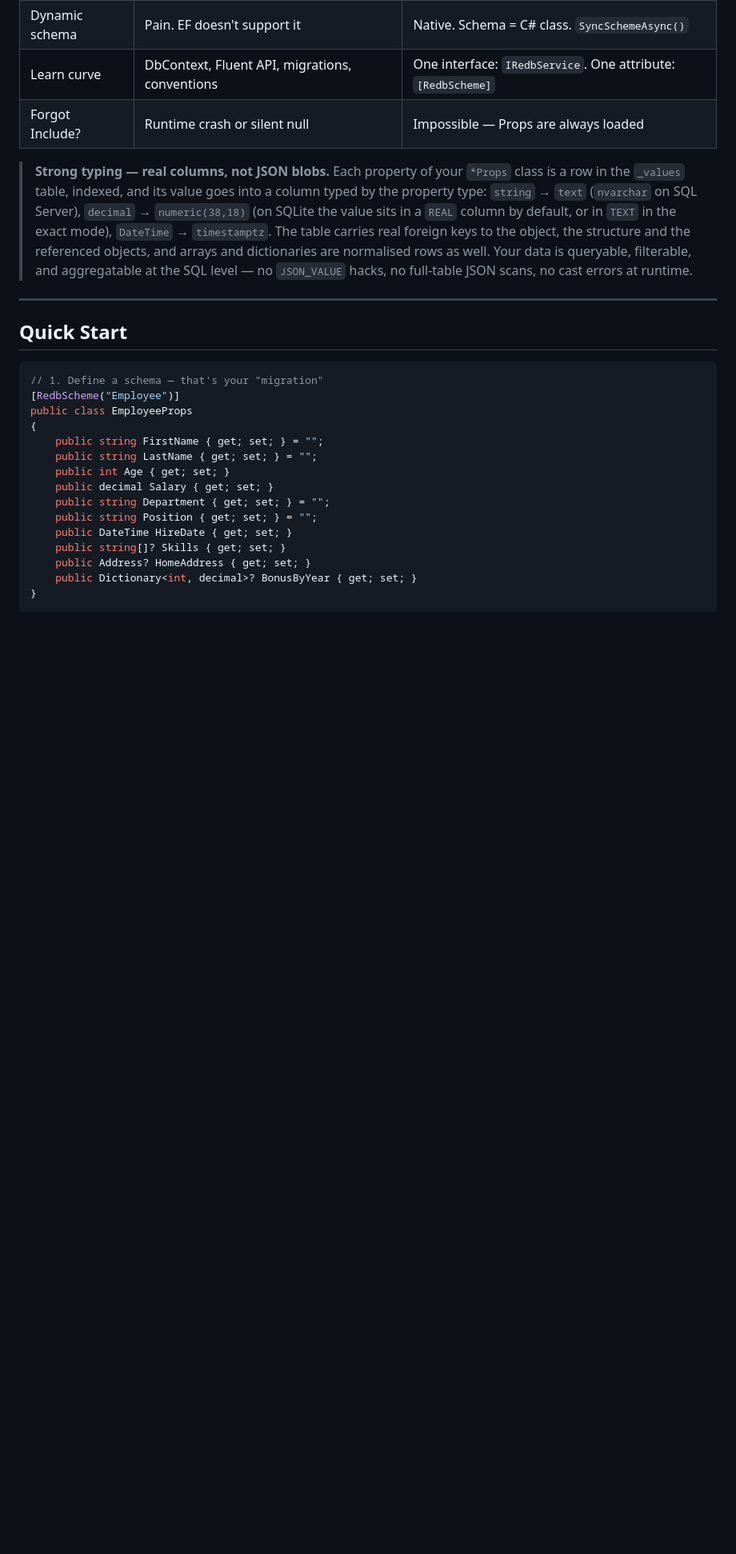
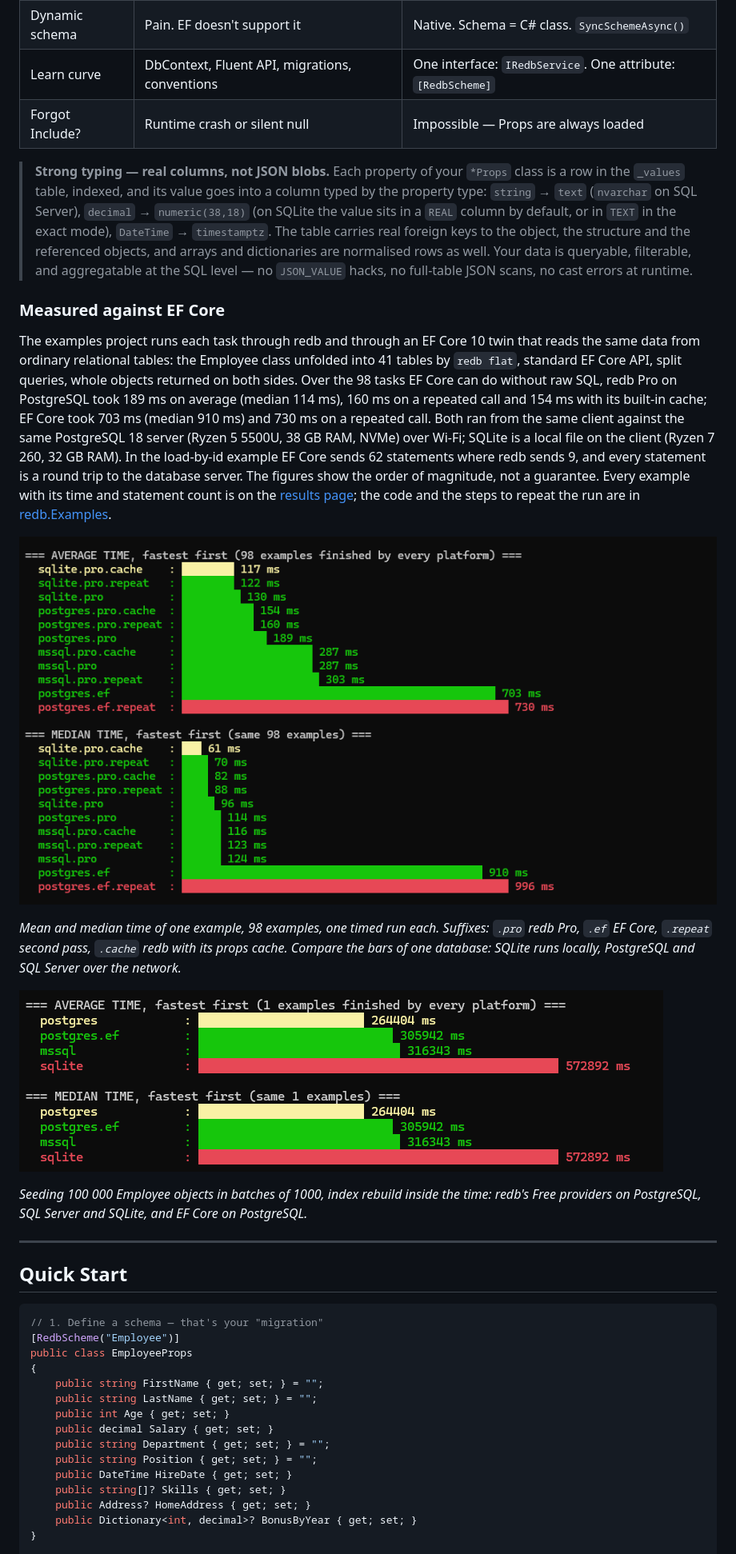
Before and after one commit to redbase-app/redb, a Markdown page: README.md, the part around the change. Shown at 80% size. GitHub-like rendering; pictures changed too: redb.Examples/images/E203.png (added), redb.Examples/images/results_e.png (added); blank space fills up the shorter version.

```diff
--- a/README.md
+++ b/README.md
@@ -35,6 +35,18 @@ Upgrading from an earlier version: see [UPGRADING.md](UPGRADING.md) and [CHANGEL
 | Forgot Include? | Runtime crash or silent null | Impossible — Props are always loaded |
 
 > **Strong typing — real columns, not JSON blobs.** Each property of your `*Props` class is a row in the `_values` table, indexed, and its value goes into a column typed by the property type: `string` → `text` (`nvarchar` on SQL Server), `decimal` → `numeric(38,18)` (on SQLite the value sits in a `REAL` column by default, or in `TEXT` in the exact mode), `DateTime` → `timestamptz`. The table carries real foreign keys to the object, the structure and the referenced objects, and arrays and dictionaries are normalised rows as well. Your data is queryable, filterable, and aggregatable at the SQL level — no `JSON_VALUE` hacks, no full-table JSON scans, no cast errors at runtime.
+
+### Measured against EF Core
+
+The examples project runs each task through redb and through an EF Core 10 twin that reads the same data from ordinary relational tables: the Employee class unfolded into 41 tables by `redb flat`, standard EF Core API, split queries, whole objects returned on both sides. Over the 98 tasks EF Core can do without raw SQL, redb Pro on PostgreSQL took 189 ms on average (median 114 ms), 160 ms on a repeated call and 154 ms with its built-in cache; EF Core took 703 ms (median 910 ms) and 730 ms on a repeated call. Both ran from the same client against the same PostgreSQL 18 server (Ryzen 5 5500U, 38 GB RAM, NVMe) over Wi-Fi; SQLite is a local file on the client (Ryzen 7 260, 32 GB RAM). In the load-by-id example EF Core sends 62 statements where redb sends 9, and every statement is a round trip to the database server. The figures show the order of magnitude, not a guarantee. Every example with its time and statement count is on the [results page](https://redbase.app/results); the code and the steps to repeat the run are in [redb.Examples](redb.Examples/README.md).
+
+![Average and median time per example](https://raw.githubusercontent.com/redbase-app/redb/main/redb.Examples/images/results_e.png)
+
+*Mean and median time of one example, 98 examples, one timed run each. Suffixes: `.pro` redb Pro, `.ef` EF Core, `.repeat` second pass, `.cache` redb with its props cache. Compare the bars of one database: SQLite runs locally, PostgreSQL and SQL Server over the network.*
+
+![Seeding 100 000 objects](https://raw.githubusercontent.com/redbase-app/redb/main/redb.Examples/images/E203.png)
+
+*Seeding 100 000 Employee objects in batches of 1000, index rebuild inside the time: redb's Free providers on PostgreSQL, SQL Server and SQLite, and EF Core on PostgreSQL.*
 
 ---
 
```
Also changed, not shown: redb.Examples/README.md (+61 -8 lines), 4 other files.
